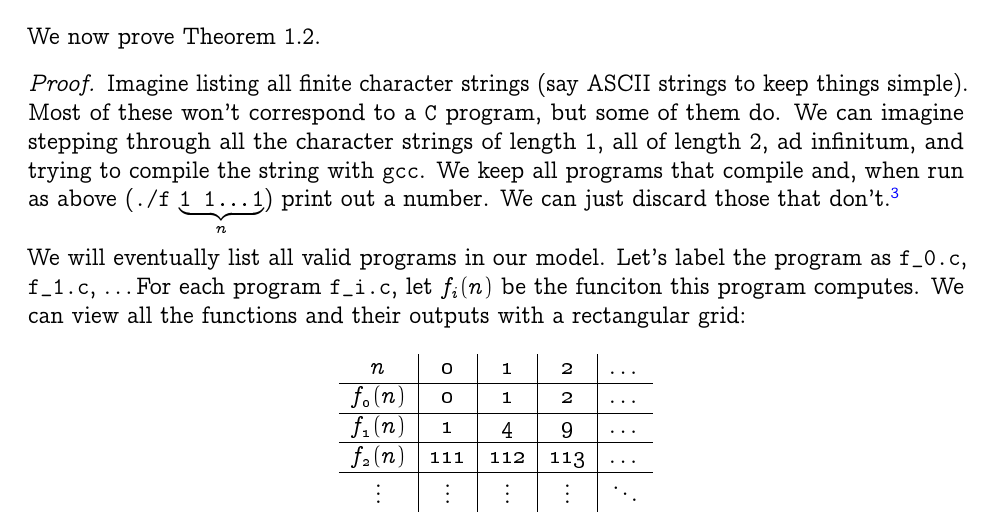
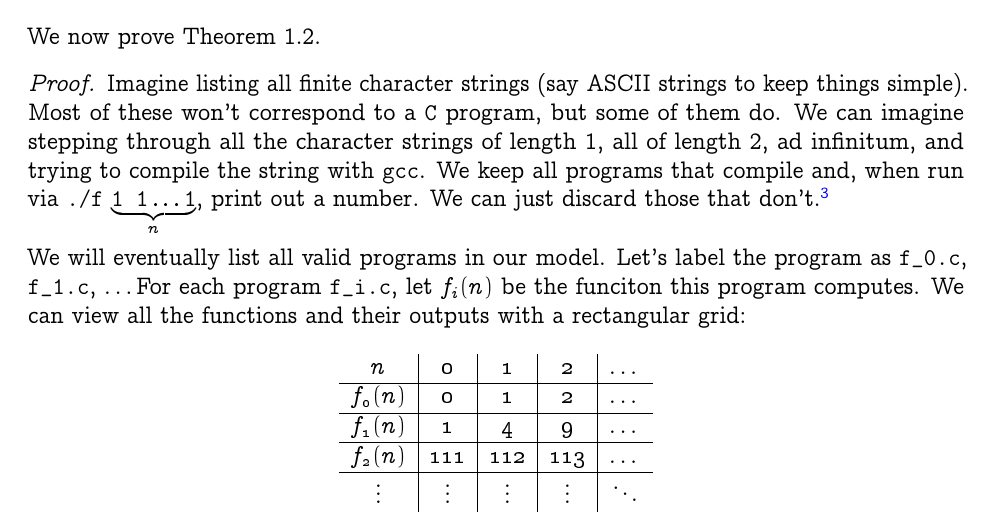
Before and after one commit to AEdwards92/cmps132, a LaTeX document (notes.tex): part of page 5 of 5, cut so that both start at the same text. Compiled offline with pdfLaTeX.

Commit message:
minor edit

```diff
--- a/notes.tex
+++ b/notes.tex
@@ -219,8 +219,8 @@
   but some of them do. We can imagine stepping through all the character
   strings of length 1, all of length 2, ad infinitum, and trying to compile
   the string with \texttt{gcc}. We keep all programs that compile and,
-  when run as above
-  (\texttt{./f} $\underbrace{\texttt{1 1}\dots\texttt{1}}_{n}$) print out
+  when run via
+  \texttt{./f} $\underbrace{\texttt{1 1}\dots\texttt{1}}_{n}$, print out
   a number. We can just discard those that don't.\footnote{If you are worried
   about printing out non-numbers, we can change our model (or our
   $\pC$ compiler) to only allow \texttt{printf(``\%d'', n)} print
```
Also changed, not shown: notes.pdf, 1 other file.
